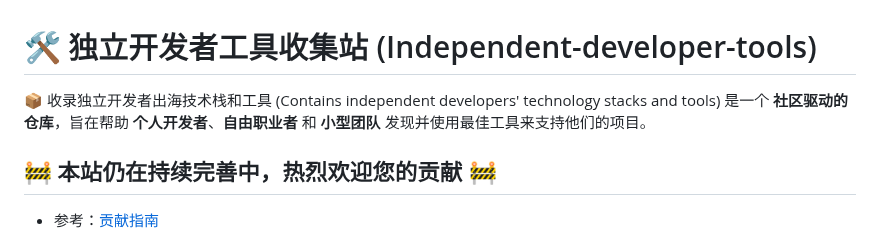
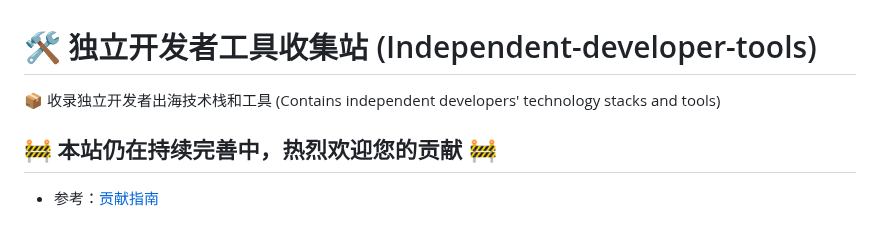
Before and after one commit to yaolifeng0629/Awesome-independent-tools, a Markdown page: README.md, the part around the change. GitHub-like rendering.

Commit message:
docs: update README

```diff
--- a/README.md
+++ b/README.md
@@ -1,6 +1,6 @@
 # 🛠️ 独立开发者工具收集站 (Independent-developer-tools)
 
-📦 收录独立开发者出海技术栈和工具 (Contains independent developers' technology stacks and tools) 是一个 **社区驱动的仓库**，旨在帮助 **个人开发者**、**自由职业者** 和 **小型团队** 发现并使用最佳工具来支持他们的项目。
+📦 收录独立开发者出海技术栈和工具 (Contains independent developers' technology stacks and tools)
 
 ## 🚧 **本站仍在持续完善中，热烈欢迎您的贡献** 🚧
 -   参考：[贡献指南](#contribute)
```
